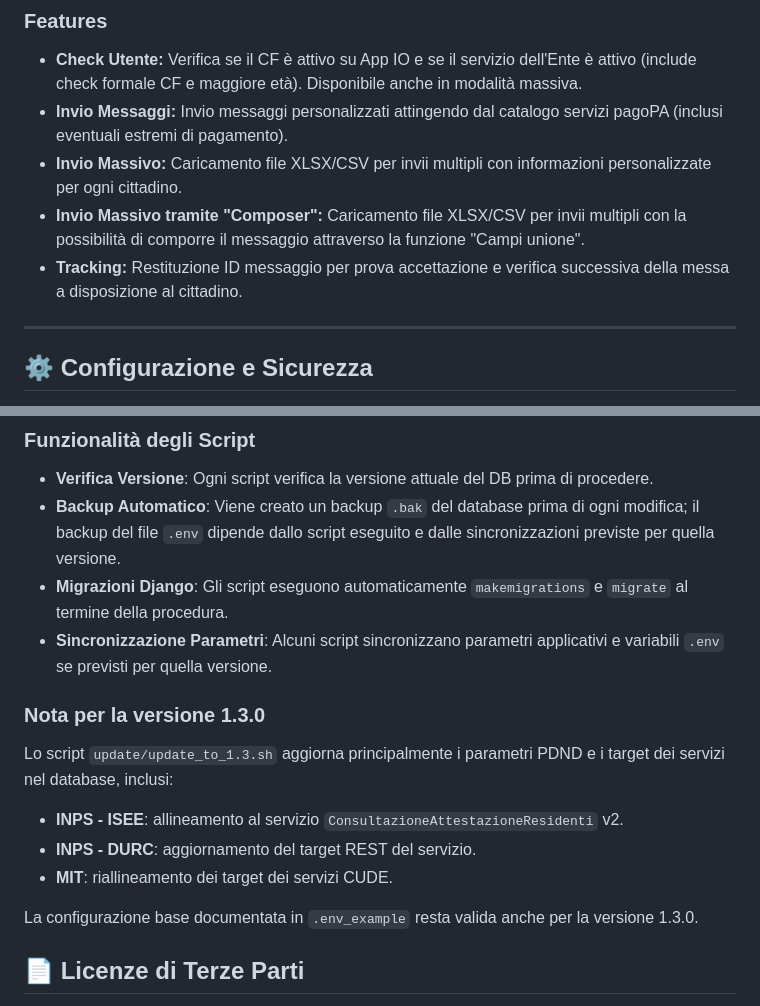
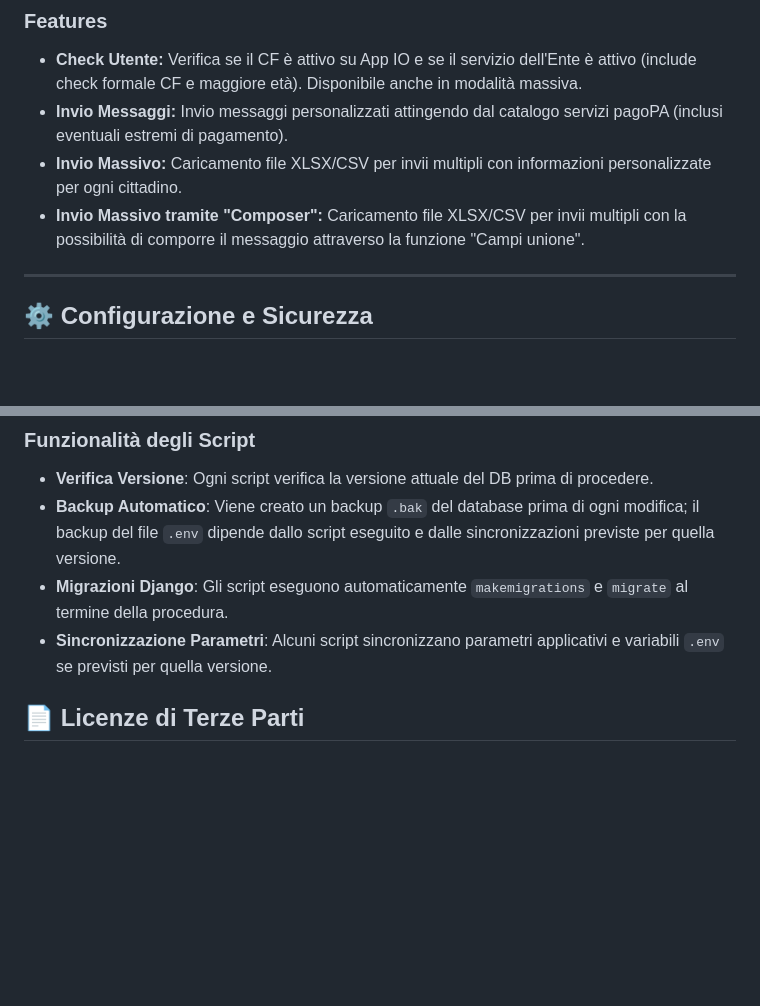
Before and after one commit to lsantalu/OpenMSP, a Markdown page: README.md, 2 parts joined by grey strips. GitHub-like rendering; blank space fills up the shorter version.

Commit message:
Aggiornamento pre-release 1.3.0

```diff
--- a/README.md
+++ b/README.md
@@ -79,7 +79,6 @@ Modulo completo per la gestione delle notifiche verso l'App dei servizi pubblici
 * **Invio Messaggi:** Invio messaggi personalizzati attingendo dal catalogo servizi pagoPA (inclusi eventuali estremi di pagamento).
 * **Invio Massivo:** Caricamento file XLSX/CSV per invii multipli con informazioni personalizzate per ogni cittadino.
 * **Invio Massivo tramite "Composer":** Caricamento file XLSX/CSV per invii multipli con la possibilità di comporre il messaggio attraverso la funzione "Campi unione".
-* **Tracking:** Restituzione ID messaggio per prova accettazione e verifica successiva della messa a disposizione al cittadino.
 
 ---
 
@@ -255,13 +254,6 @@ chmod +x update/update_to_1.3.sh
 *   **Migrazioni Django**: Gli script eseguono automaticamente `makemigrations` e `migrate` al termine della procedura.
 *   **Sincronizzazione Parametri**: Alcuni script sincronizzano parametri applicativi e variabili `.env` se previsti per quella versione.
 
-### Nota per la versione 1.3.0
-Lo script `update/update_to_1.3.sh` aggiorna principalmente i parametri PDND e i target dei servizi nel database, inclusi:
-*   **INPS - ISEE**: allineamento al servizio `ConsultazioneAttestazioneResidenti` v2.
-*   **INPS - DURC**: aggiornamento del target REST del servizio.
-*   **MIT**: riallineamento dei target dei servizi CUDE.
-
-La configurazione base documentata in `.env_example` resta valida anche per la versione 1.3.0.
 
 ## 📄 Licenze di Terze Parti
 
```
